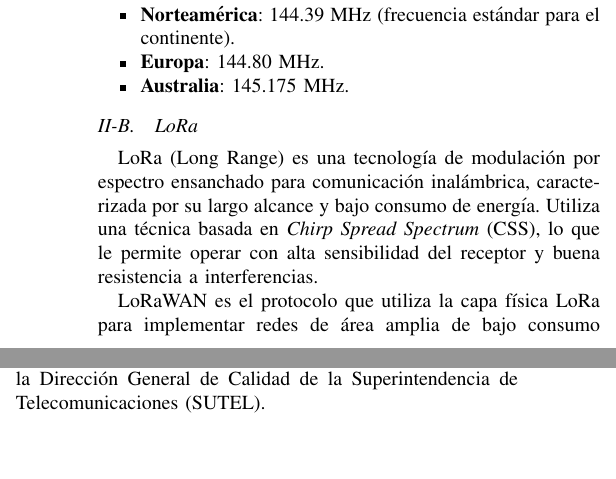
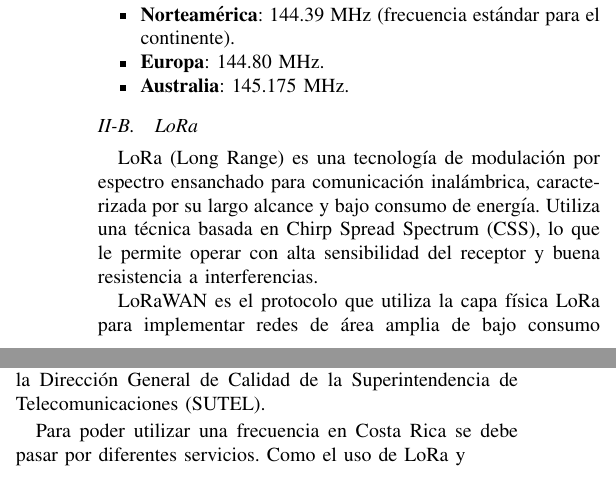
Before and after one commit to shuz1222/Grupo7_Tracker5, a LaTeX paper (Informe_Semana3/main.tex): two parts of the columns of page 1 of 3, joined at a grey line, cut so that both start at the same text, the shorter picture padded with empty space. Compiled offline with pdfLaTeX.

Commit message:
Update main.tex

```diff
--- a/Informe_Semana3/main.tex
+++ b/Informe_Semana3/main.tex
@@ -110,9 +110,9 @@ Dado que APRS es un sistema de alcance global, la frecuencia de operación varí
 
 \subsection{LoRa}
 
-LoRa (Long Range) es una tecnología de modulación por espectro ensanchado para comunicación inalámbrica, caracterizada por su largo alcance y bajo consumo de energía. Utiliza una técnica basada en \textit{Chirp Spread Spectrum} (CSS), lo que le permite operar con alta sensibilidad del receptor y buena resistencia a interferencias.
+LoRa (Long Range) es una tecnología de modulación por espectro ensanchado para comunicación inalámbrica, caracterizada por su largo alcance y bajo consumo de energía. Utiliza una técnica basada en Chirp Spread Spectrum (CSS), lo que le permite operar con alta sensibilidad del receptor y buena resistencia a interferencias.
 
-LoRaWAN es el protocolo que utiliza la capa física LoRa para implementar redes de área amplia de bajo consumo (\textit{LPWAN, Low Power Wide Area Network}). La tecnología LoRa fue desarrollada por Semtech, mientras que el estándar LoRaWAN es definido por la LoRa Alliance.
+LoRaWAN es el protocolo que utiliza la capa física LoRa para implementar redes de área amplia de bajo consumo (LPWAN, Low Power Wide Area Network). La tecnología LoRa fue desarrollada por Semtech, mientras que el estándar LoRaWAN es definido por la LoRa Alliance.
 
 \subsubsection{Frecuencias de operación}
 
@@ -147,6 +147,7 @@ Espectro Radioeléctrico y Redes de Telecomunicaciones del Viceministerio de
 Telecomunicaciones del MICITT, y la Dirección General de Calidad de la
 Superintendencia de Telecomunicaciones (SUTEL).
 
+Para poder utilizar una frecuencia en Costa Rica se debe pasar por diferentes servicios. Como el uso de LoRa y
 
 \section{Planeamiento del proyecto}
 
```
Also changed, not shown: Informe_Semana3/main.tex (4 more changed lines).
